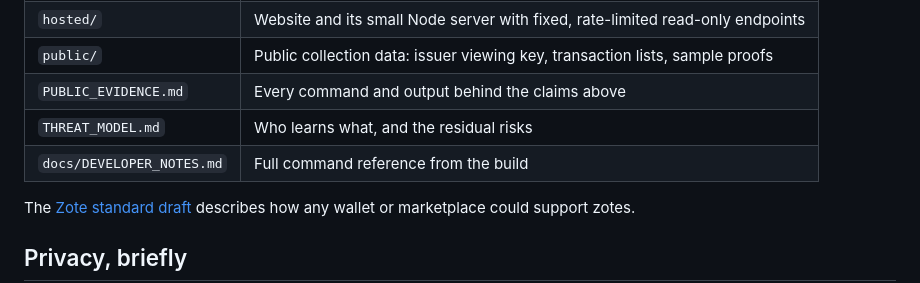
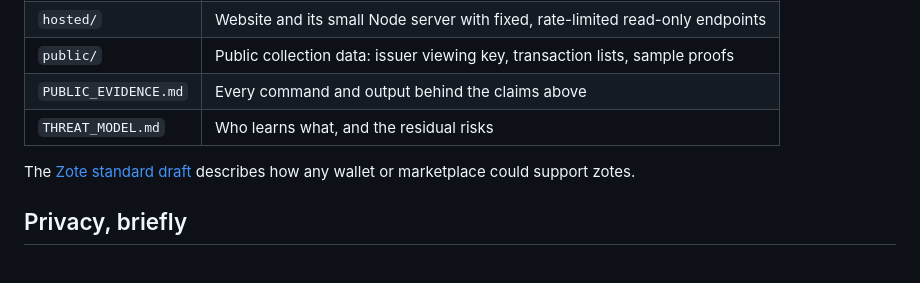
Before and after one commit to AjKadri/zollect, a Markdown page: README.md, the part around the change. GitHub-like rendering.

Commit message:
docs: remove broken developer notes link

```diff
--- a/README.md
+++ b/README.md
@@ -59,7 +59,6 @@ Every check fetches only the listed transactions from **two independent light-wa
 | `public/` | Public collection data: issuer viewing key, transaction lists, sample proofs |
 | `PUBLIC_EVIDENCE.md` | Every command and output behind the claims above |
 | `THREAT_MODEL.md` | Who learns what, and the residual risks |
-| `docs/DEVELOPER_NOTES.md` | Full command reference from the build |
 
 The [Zote standard draft](https://zollect.ajkadri.dev/standard.html) describes how any wallet or marketplace could support zotes.
 
```
